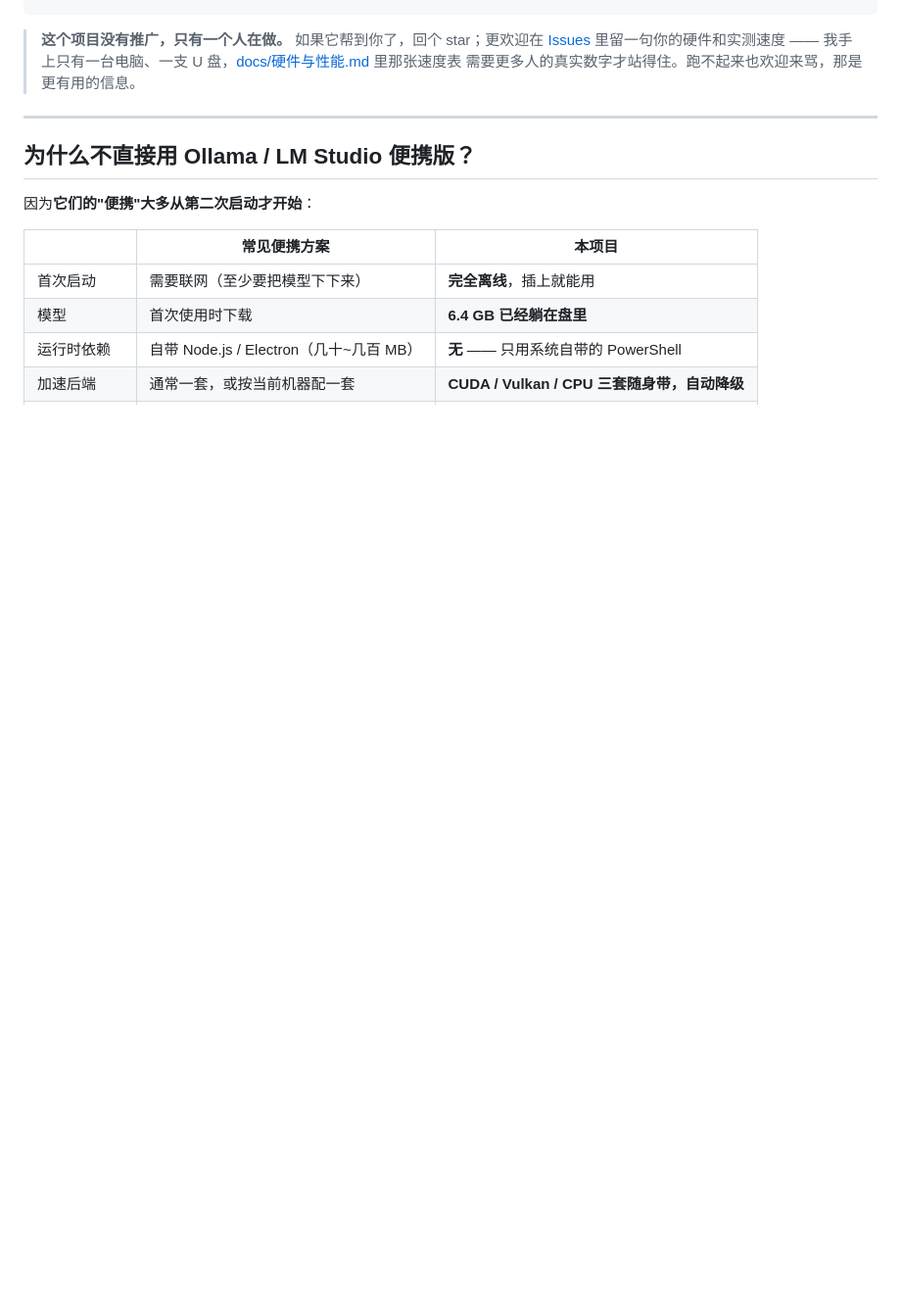
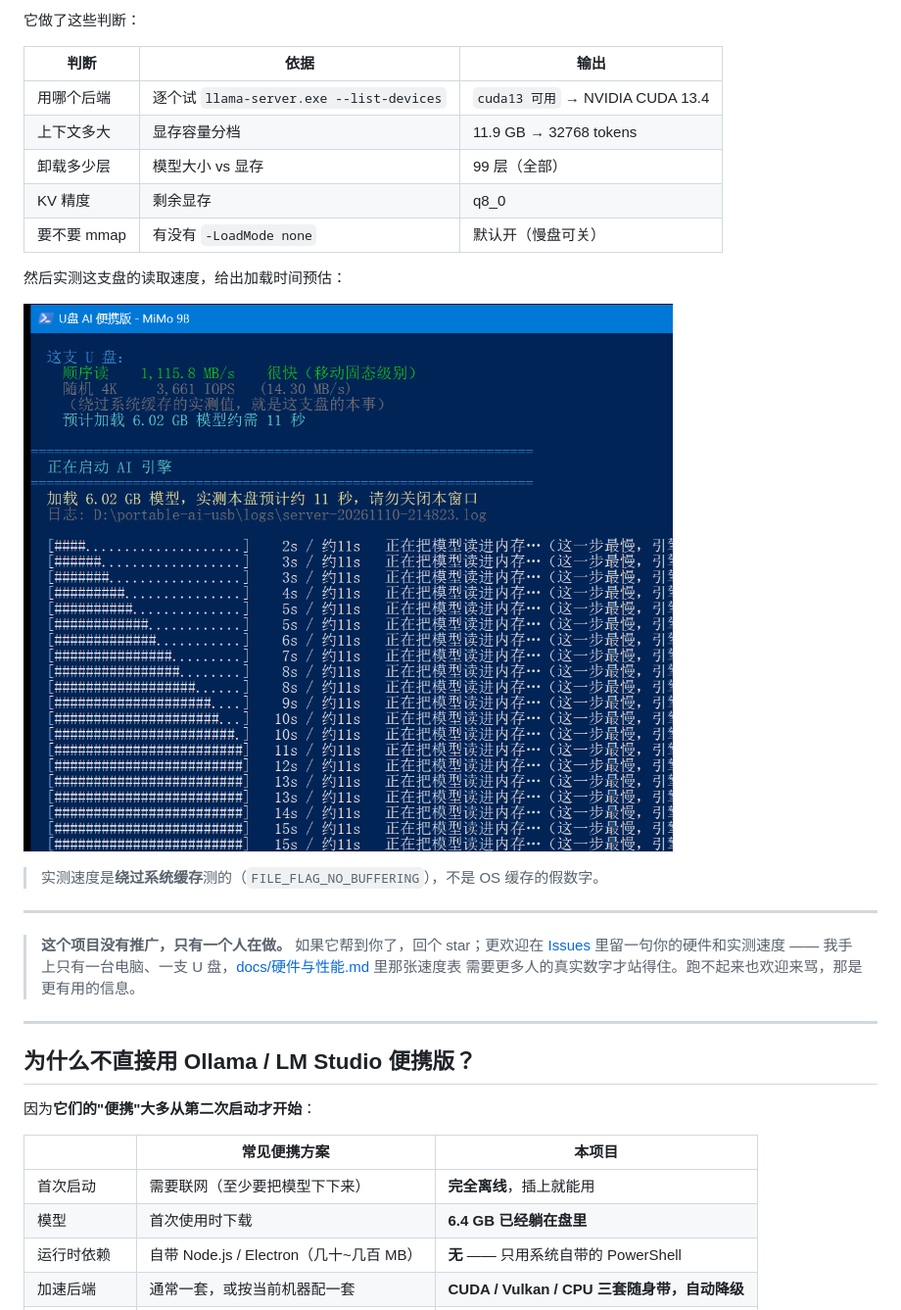
Before and after one commit to KAYOYAK/portable-ai-usb, a Markdown page: README.md, the part around one of its changes. Shown at 98% size. Drawn GitHub-style; pictures changed too: docs/usb-loading.png (added); blank space fills up the shorter version.

```diff
--- a/README.md
+++ b/README.md
@@ -18,3 +30,20 @@ U盘 ──插入──> 陌生电脑 ──双击──> 浏览器打开 http:/
+它做了这些判断：
+
+| 判断 | 依据 | 输出 |
+|---|---|---|
+| 用哪个后端 | 逐个试 `llama-server.exe --list-devices` | `cuda13 可用` → NVIDIA CUDA 13.4 |
+| 上下文多大 | 显存容量分档 | 11.9 GB → 32768 tokens |
+| 卸载多少层 | 模型大小 vs 显存 | 99 层（全部）|
+| KV 精度 | 剩余显存 | q8_0 |
+| 要不要 mmap | 有没有 `-LoadMode none` | 默认开（慢盘可关）|
+
+然后实测这支盘的读取速度，给出加载时间预估：
+
+![加载进度：正在把模型读进内存，进度条显示 5s / 约11s](docs/usb-loading.png)
+
+> 实测速度是**绕过系统缓存**测的（`FILE_FLAG_NO_BUFFERING`），不是 OS 缓存的假数字。
+
+---
 
 > **这个项目没有推广，只有一个人在做。** 如果它帮到你了，回个 star；更欢迎在
 > [Issues](https://github.com/KAYOYAK/portable-ai-usb/issues) 里留一句你的硬件和实测速度 ——
```
Also changed, not shown: other parts of README.md (+18 -2 lines), docs/usb-detect.png (added), docs/usb-tree.png (added), 4 other files.
